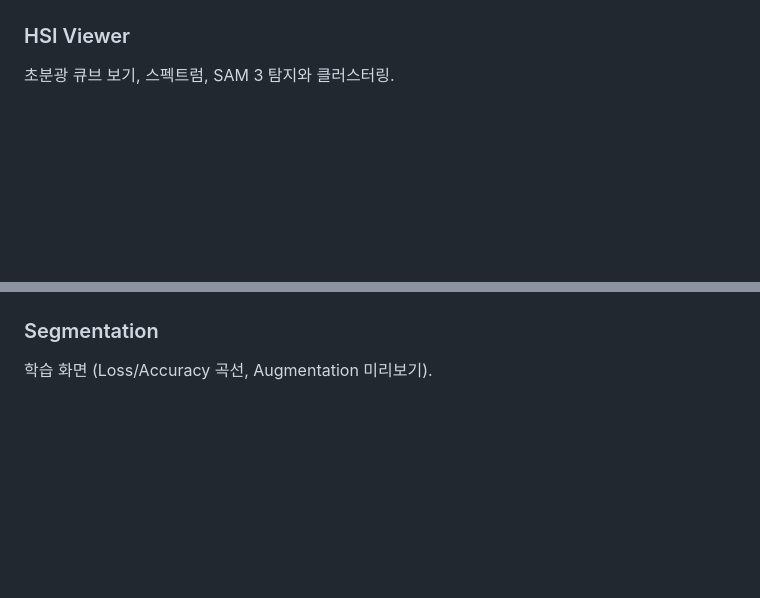
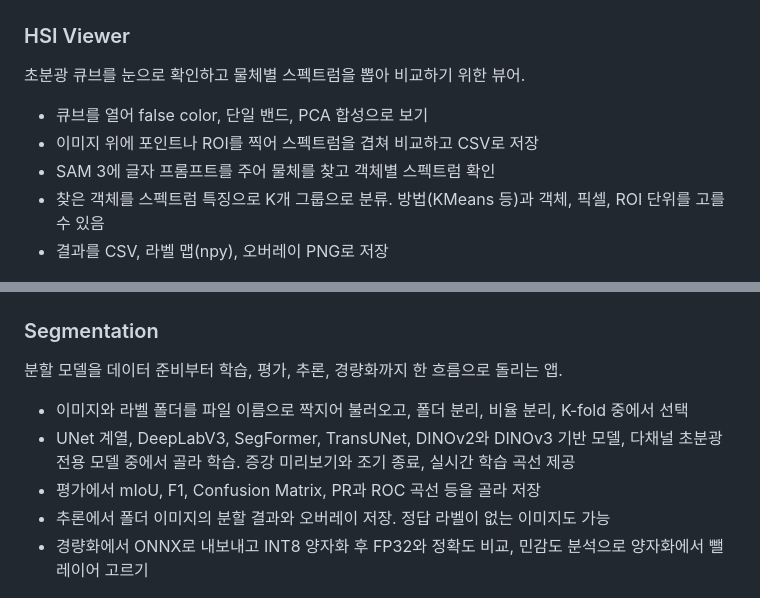
Before and after one commit to jinille50-cpu/lumen-vision, a Markdown page: README.md, 2 parts joined by grey strips. Drawn GitHub-style; blank space fills up the shorter version.

```diff
--- a/README.md
+++ b/README.md
@@ -12,12 +19,26 @@ PySide6 기반 비전 도구 모음 (Labeler, Segmentation, YOLO, PatchCore, HSI
 ![Labeler](docs/labeler.png)
 
 ### HSI Viewer
-초분광 큐브 보기, 스펙트럼, SAM 3 탐지와 클러스터링.
+
+초분광 큐브를 눈으로 확인하고 물체별 스펙트럼을 뽑아 비교하기 위한 뷰어.
+
+- 큐브를 열어 false color, 단일 밴드, PCA 합성으로 보기
+- 이미지 위에 포인트나 ROI를 찍어 스펙트럼을 겹쳐 비교하고 CSV로 저장
+- SAM 3에 글자 프롬프트를 주어 물체를 찾고 객체별 스펙트럼 확인
+- 찾은 객체를 스펙트럼 특징으로 K개 그룹으로 분류. 방법(KMeans 등)과 객체, 픽셀, ROI 단위를 고를 수 있음
+- 결과를 CSV, 라벨 맵(npy), 오버레이 PNG로 저장
 
 ![HSI Viewer](docs/hsi_viewer.png)
 
 ### Segmentation
-학습 화면 (Loss/Accuracy 곡선, Augmentation 미리보기).
+
+분할 모델을 데이터 준비부터 학습, 평가, 추론, 경량화까지 한 흐름으로 돌리는 앱.
+
+- 이미지와 라벨 폴더를 파일 이름으로 짝지어 불러오고, 폴더 분리, 비율 분리, K-fold 중에서 선택
+- UNet 계열, DeepLabV3, SegFormer, TransUNet, DINOv2와 DINOv3 기반 모델, 다채널 초분광 전용 모델 중에서 골라 학습. 증강 미리보기와 조기 종료, 실시간 학습 곡선 제공
+- 평가에서 mIoU, F1, Confusion Matrix, PR과 ROC 곡선 등을 골라 저장
+- 추론에서 폴더 이미지의 분할 결과와 오버레이 저장. 정답 라벨이 없는 이미지도 가능
+- 경량화에서 ONNX로 내보내고 INT8 양자화 후 FP32와 정확도 비교, 민감도 분석으로 양자화에서 뺄 레이어 고르기
 
 ![Segmentation 학습](docs/segmentation_train.png)
 
```
Also changed, not shown: other parts of README.md (+27 -11 lines), docs/patchcore.png, docs/segmentation_eval.png (deleted), docs/segmentation_infer.png (deleted), 3 other files.
